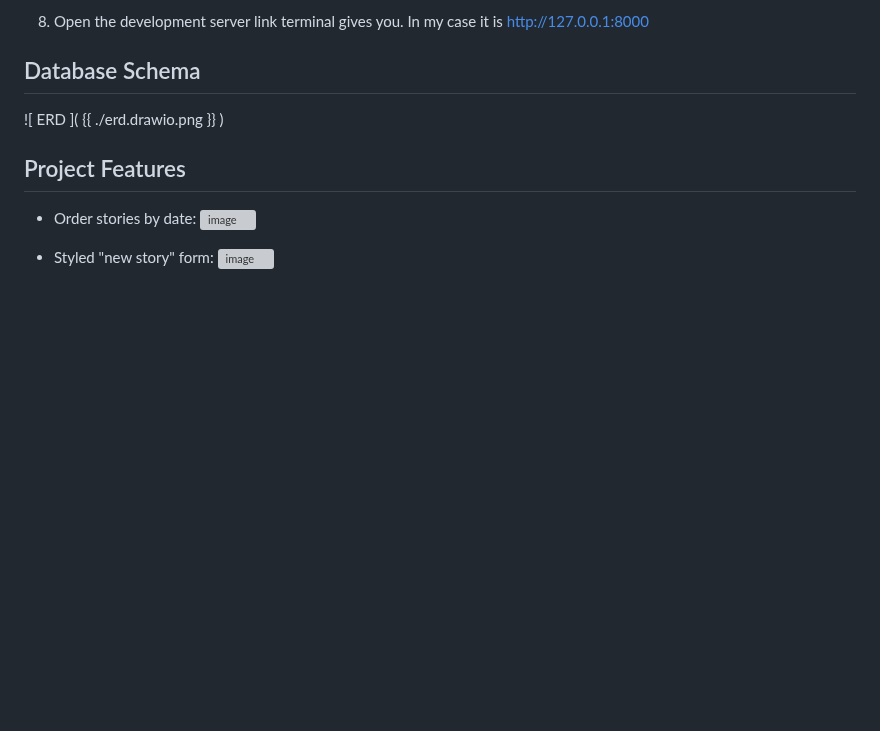
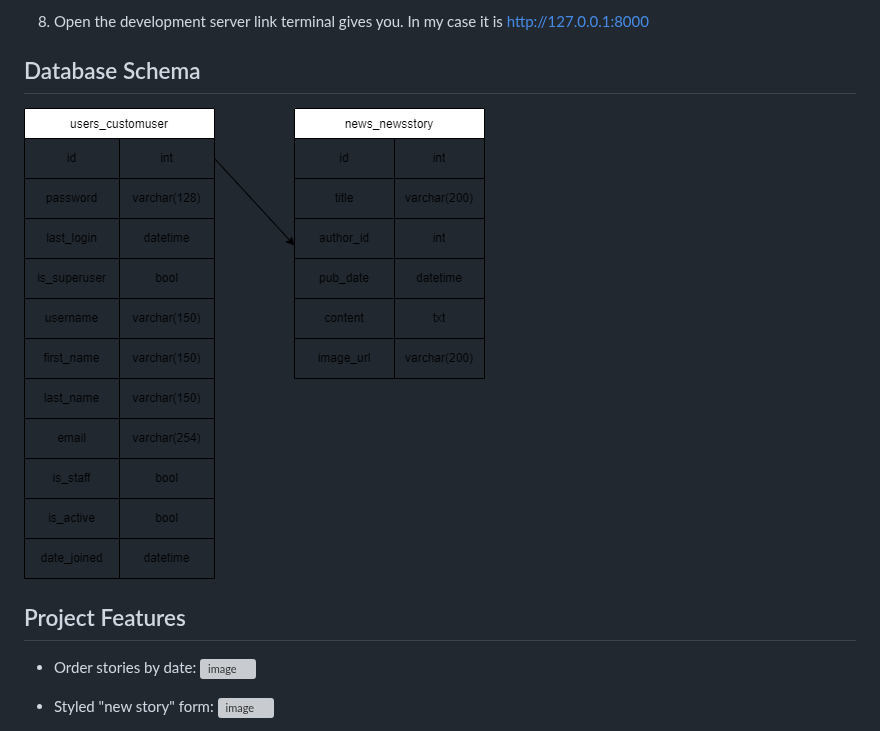
Before and after one commit to eoryazantseva/she_codes_news, a Markdown page: README.md, the part around the change. Rendered like a GitHub page; blank space fills up the shorter version; grey boxes are pictures that could not be loaded.

```diff
--- a/README.md
+++ b/README.md
@@ -45,7 +45,7 @@ Now make the initial migrations:
 
 ## Database Schema
 
-![ ERD ]( {{ ./erd.drawio.png }} )
+![ ERD ](https://github.com/eoryazantseva/she_codes_news/blob/main/erd.drawio.png)
 
 ## Project Features
 
```
